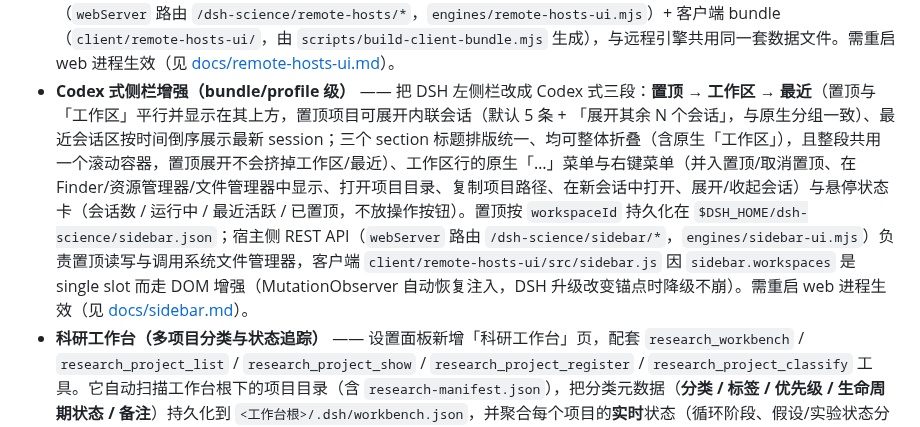
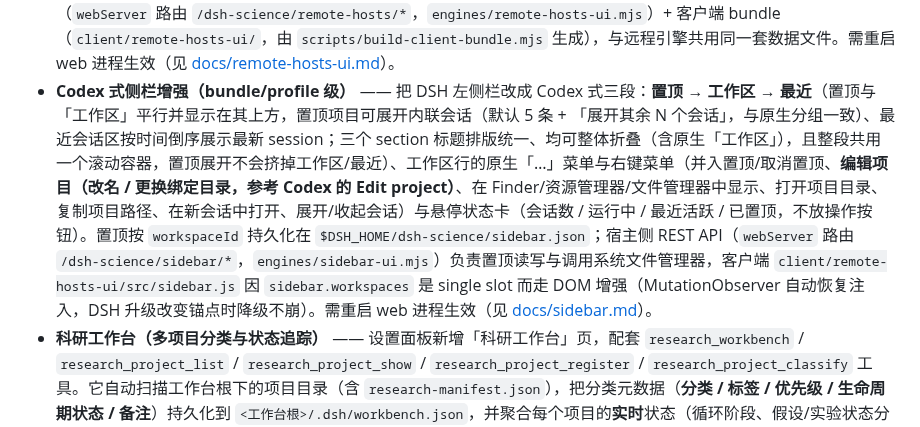
Before and after one commit to biociao/dsh-science, a Markdown page: README.zh.md, the part around the change. GitHub-like rendering.

```diff
--- a/README.zh.md
+++ b/README.zh.md
@@ -13,7 +13,7 @@
 - **版本化工件与溯源** —— `artifact_save` / `artifact_list` / `artifact_show` / `artifact_diff` / `artifact_verify` / `artifact_deprecate` / `artifact_reproduce`：结果存为 `artifacts/<name>/v<N>/`，附每文件 SHA-256、`artifact.json` 溯源（命令/输入/环境/envFile）与追加式 `provenance.md`。
 - **远程计算引擎（SSH / 集群）** —— `remote_host_add` / `remote_host_probe` / `remote_host_notes` / `remote_run` / `remote_status` / `remote_logs` / `remote_pull` / `remote_cancel` 等 16 个工具：用 `~/.ssh/config` 别名连接实验室工作站或 HPC 集群（零安装、零第三方依赖），工作站以 detached 进程、SLURM 走 sbatch 运行长时生信任务，断连不杀；提交前默认要求审批，且首次使用某主机需项目级授权（审批后写入本项目白名单）；`remote_status` 批量监控并自动迁移状态（running→succeeded/failed/killed），结束后 `remote_pull` 拉回输出（超过阈值的大文件留在主机并记录路径）。
 - **远程主机配置 UI（bundle/profile 级）** —— 设置面板新增「远程主机」页（对应 Claude Science 的 Settings > Compute > SSH hosts）：主机列表/添加/探测/编辑/移除，以及各项目访问白名单与作业摘要。宿主侧 REST API（`webServer` 路由 `/dsh-science/remote-hosts/*`，`engines/remote-hosts-ui.mjs`）+ 客户端 bundle（`client/remote-hosts-ui/`，由 `scripts/build-client-bundle.mjs` 生成），与远程引擎共用同一套数据文件。需重启 web 进程生效（见 [docs/remote-hosts-ui.md](docs/remote-hosts-ui.md)）。
-- **Codex 式侧栏增强（bundle/profile 级）** —— 把 DSH 左侧栏改成 Codex 式三段：**置顶 → 工作区 → 最近**（置顶与「工作区」平行并显示在其上方，置顶项目可展开内联会话（默认 5 条 + 「展开其余 N 个会话」，与原生分组一致）、最近会话区按时间倒序展示最新 session；三个 section 标题排版统一、均可整体折叠（含原生「工作区」），且整段共用一个滚动容器，置顶展开不会挤掉工作区/最近）、工作区行的原生「…」菜单与右键菜单（并入置顶/取消置顶、在 Finder/资源管理器/文件管理器中显示、打开项目目录、复制项目路径、在新会话中打开、展开/收起会话）与悬停状态卡（会话数 / 运行中 / 最近活跃 / 已置顶，不放操作按钮）。置顶按 `workspaceId` 持久化在 `$DSH_HOME/dsh-science/sidebar.json`；宿主侧 REST API（`webServer` 路由 `/dsh-science/sidebar/*`，`engines/sidebar-ui.mjs`）负责置顶读写与调用系统文件管理器，客户端 `client/remote-hosts-ui/src/sidebar.js` 因 `sidebar.workspaces` 是 single slot 而走 DOM 增强（MutationObserver 自动恢复注入，DSH 升级改变锚点时降级不崩）。需重启 web 进程生效（见 [docs/sidebar.md](docs/sidebar.md)）。
+- **Codex 式侧栏增强（bundle/profile 级）** —— 把 DSH 左侧栏改成 Codex 式三段：**置顶 → 工作区 → 最近**（置顶与「工作区」平行并显示在其上方，置顶项目可展开内联会话（默认 5 条 + 「展开其余 N 个会话」，与原生分组一致）、最近会话区按时间倒序展示最新 session；三个 section 标题排版统一、均可整体折叠（含原生「工作区」），且整段共用一个滚动容器，置顶展开不会挤掉工作区/最近）、工作区行的原生「…」菜单与右键菜单（并入置顶/取消置顶、**编辑项目（改名 / 更换绑定目录，参考 Codex 的 Edit project）**、在 Finder/资源管理器/文件管理器中显示、打开项目目录、复制项目路径、在新会话中打开、展开/收起会话）与悬停状态卡（会话数 / 运行中 / 最近活跃 / 已置顶，不放操作按钮）。置顶按 `workspaceId` 持久化在 `$DSH_HOME/dsh-science/sidebar.json`；宿主侧 REST API（`webServer` 路由 `/dsh-science/sidebar/*`，`engines/sidebar-ui.mjs`）负责置顶读写与调用系统文件管理器，客户端 `client/remote-hosts-ui/src/sidebar.js` 因 `sidebar.workspaces` 是 single slot 而走 DOM 增强（MutationObserver 自动恢复注入，DSH 升级改变锚点时降级不崩）。需重启 web 进程生效（见 [docs/sidebar.md](docs/sidebar.md)）。
 - **科研工作台（多项目分类与状态追踪）** —— 设置面板新增「科研工作台」页，配套 `research_workbench` / `research_project_list` / `research_project_show` / `research_project_register` / `research_project_classify` 工具。它自动扫描工作台根下的项目目录（含 `research-manifest.json`），把分类元数据（**分类 / 标签 / 优先级 / 生命周期状态 / 备注**）持久化到 `<工作台根>/.dsh/workbench.json`，并聚合每个项目的**实时**状态（循环阶段、假设/实验状态分布、工件数、待处理评审、远程作业数、最近活跃）；可按分类/状态/优先级/标签分组、筛选、排序并得到全局汇总。单项目的 ReAct 研究循环引擎（见下）保持按项目隔离，本工作台是让"多项目可管可控"的**伞形**管理层。宿主侧 REST API（`webServer` 路由 `/dsh-science/workbench/*`，`engines/workbench-ui.mjs`）+ 同一客户端 bundle（见 [docs/workbench.md](docs/workbench.md)）。
 - **技术路线图（issue board → 路线图模块）** —— 会话顶部新增「技术路线图」视图（与「会话」「轨迹」并列，跟随会话所属项目；同一项目所有会话共用一份），配套 `roadmap_init` / `roadmap_show` / `roadmap_node_add` / `roadmap_node_update` / `roadmap_node_history` / `roadmap_node_revert` / `roadmap_link` / `roadmap_apply` / `roadmap_layout` / `roadmap_render` 工具。每个 **步骤 / issue / step / milestone** 是画布上的一个**节点**（可自定义**颜色 / 形状**、泳道、坐标尺寸，并带 **inputs / outputs / tool / command** 结构化 IO 契约——下游 inputs 与上游 outputs 同名即自动形成该产物的传递边；画布显示 `⚙ 工具` 徽标，侧栏「数据流」页汇总产物传递与工具清单），节点之间用**带类型的关系边**表达上下游逻辑 —— **串联 `serial` / 并联 `parallel` / 反馈 `feedback` / 循环 `loop`**；画布支持**拖拽、滚轮缩放（光标锚点）、适应窗口、首次载入自动适配、多选（Shift/⌘+点击、Shift+拖动框选、全选）整体移动**；「自动布局」支持**切换样式**：紧凑蛇形（默认，按深度与泳道区间装箱、自动换行成接近一屏的比例）、横向泳道（层级最清晰、较长）、纵向阶段（自上而下），长链不再只能摊成一条扁平横带。**AI 辅助生成**有三条通路：会话里调 `roadmap_apply`（按 ref/title 幂等增量）、画布「AI 生成」按钮（宿主侧独立 LLM 调用）、「复制提示词给会话」（零模型配置）。**每个节点独立版本管理**：语义字段变更追加版本（记录变更字段/作者/备注），**拖拽布局不进版本**，回滚是**追加式**（历史永不删除），便于项目迭代时回溯不同**分析策略 / 超参 / 测试**的上下游关系。**完成进度**：每个节点可记录完成样本数/百分比（`progress: {done,total,unit}` 或 `{percent}`），画布按进度**从左向右填充节点图形块**，工具栏给总进度条、侧栏「进度」页给按泳道/类型分组与逐步进度（点行定位）——进度变更同样走版本管理，可回溯"什么时候从 30/120 推到 90/120"。数据在 `<项目根>/.dsh/roadmap.json`（AI 与画布写同一份），另可一键导出 Mermaid/Graphviz（见 [docs/roadmap.md](docs/roadmap.md)）。
 - **模型分档路由（Model Tier）** —— 由配套 bundle [`dsh-model-tier`](packages/dsh-model-tier/) 提供：同一会话内自动把辅助请求（会话标题、压缩）与子任务分流到**轻量档**，主对话走默认档、复杂任务按规则升级到**强档**，各档位可指向**不同 provider**（如强档 GLM-5.3 / 主档 deepseek-v4-flash / 轻档 minimax-M3），对应 Claude Code 的 Opus/Sonnet/Haiku 分级策略；基于 DSH 原生 `agent/request` + `llm/stream` waterfall 扩展点，provider 未注册时自动 no-op。安装 dsh-science 自动携带，也可单独装到任意 profile（`dsh plugin add dsh-model-tier`）。
```
Also changed, not shown: README.md (+1 -1 lines), docs/sidebar.md (+13 -4 lines), assets/screenshots/sidebar-edit.png (added), 3 other files.
